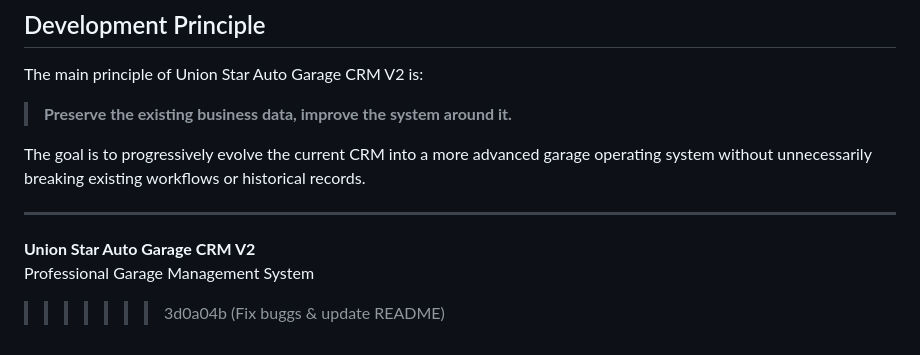
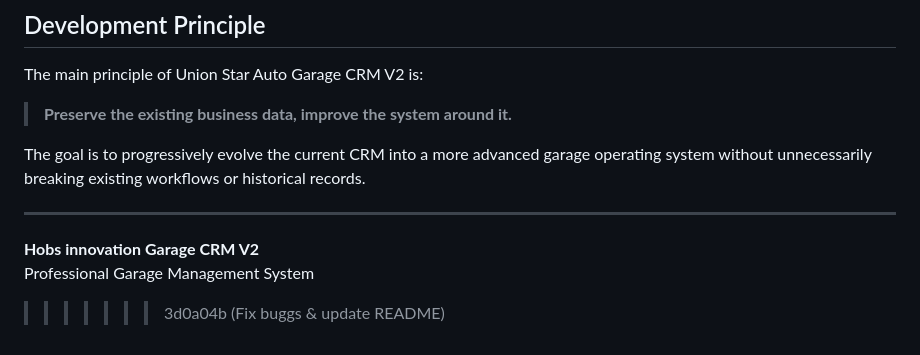
Before and after one commit to Hobsinnovation/Garage_crm, a Markdown page: README.md, the part around the change. Rendered like a GitHub page.

```diff
--- a/README.md
+++ b/README.md
@@ -407,6 +407,6 @@ The goal is to progressively evolve the current CRM into a more advanced garage
 
 ---
 
-**Union Star Auto Garage CRM V2**
+**Hobs innovation Garage CRM V2**
 Professional Garage Management System
 >>>>>>> 3d0a04b (Fix buggs & update README)
```
